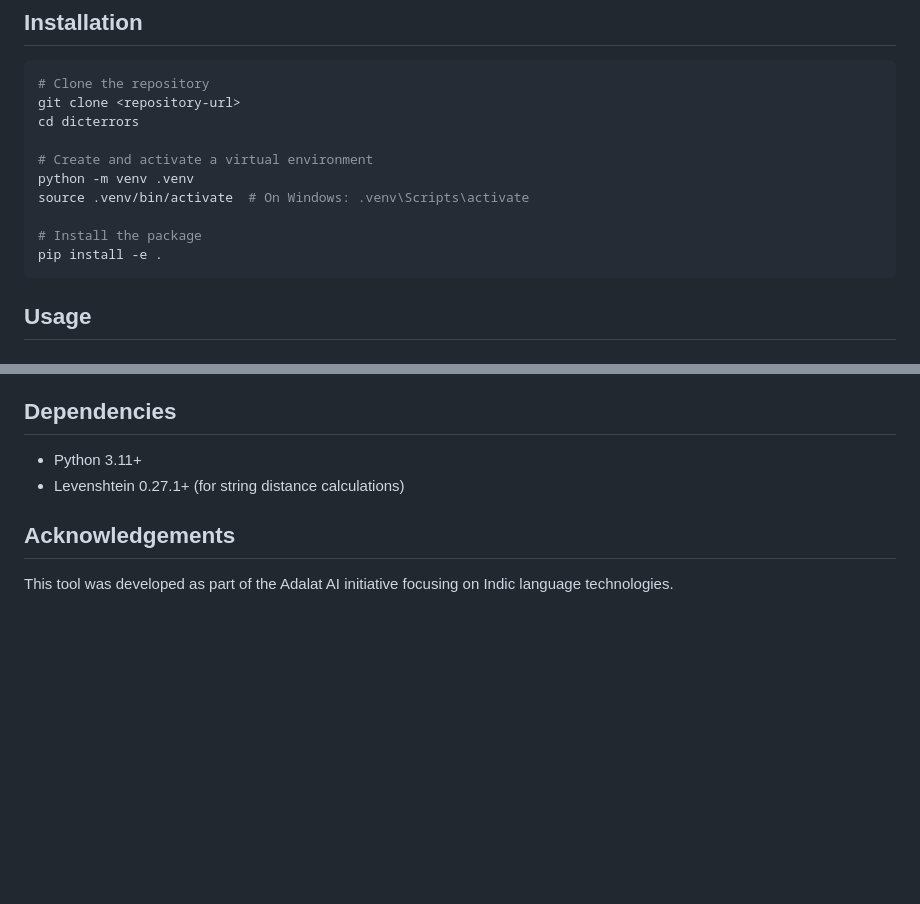
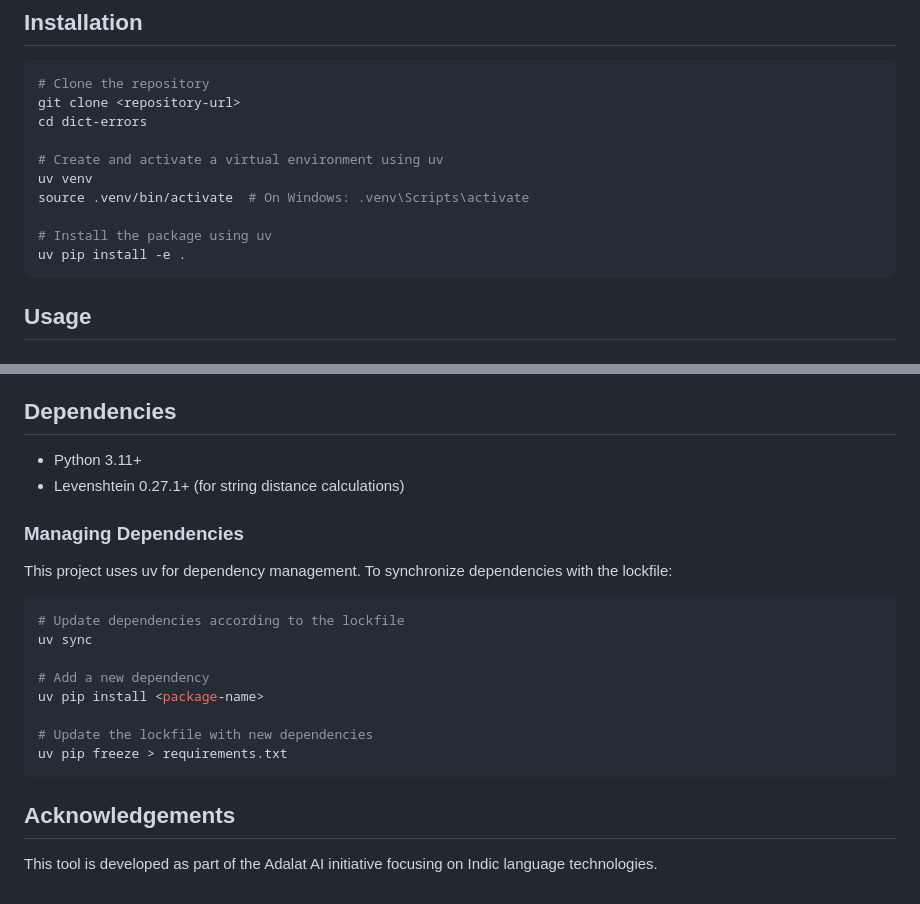
Before and after one commit to adalat-ai-tech/scribe-eval, a Markdown page: README.md, 2 parts joined by grey strips. Rendered like a GitHub page; blank space fills up the shorter version.

````diff
--- a/README.md
+++ b/README.md
@@ -19,14 +19,14 @@ DictErrors is a specialized tool for analyzing and evaluating speech recognition
 ```bash
 # Clone the repository
 git clone <repository-url>
-cd dicterrors
+cd dict-errors
 
-# Create and activate a virtual environment
-python -m venv .venv
+# Create and activate a virtual environment using uv
+uv venv
 source .venv/bin/activate  # On Windows: .venv\Scripts\activate
 
-# Install the package
-pip install -e .
+# Install the package using uv
+uv pip install -e .
 ```
 
 ## Usage
@@ -132,6 +132,21 @@ The alignment algorithm uses a modified version of the Needleman-Wunsch algorith
 - Python 3.11+
 - Levenshtein 0.27.1+ (for string distance calculations)
 
+### Managing Dependencies
+
+This project uses uv for dependency management. To synchronize dependencies with the lockfile:
+
+```bash
+# Update dependencies according to the lockfile
+uv sync
+
+# Add a new dependency
+uv pip install <package-name>
+
+# Update the lockfile with new dependencies
+uv pip freeze > requirements.txt
+```
+
 ## Acknowledgements
 
-This tool was developed as part of the Adalat AI initiative focusing on Indic language technologies.
+This tool is developed as part of the Adalat AI initiative focusing on Indic language technologies.
````
